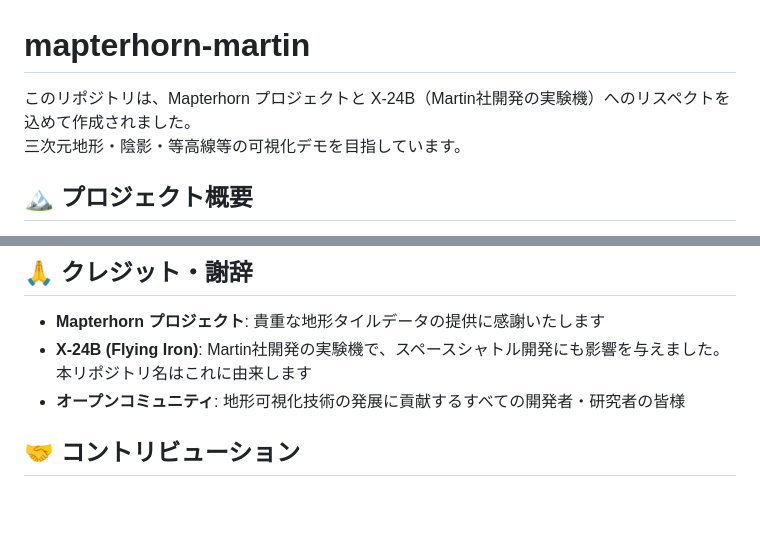
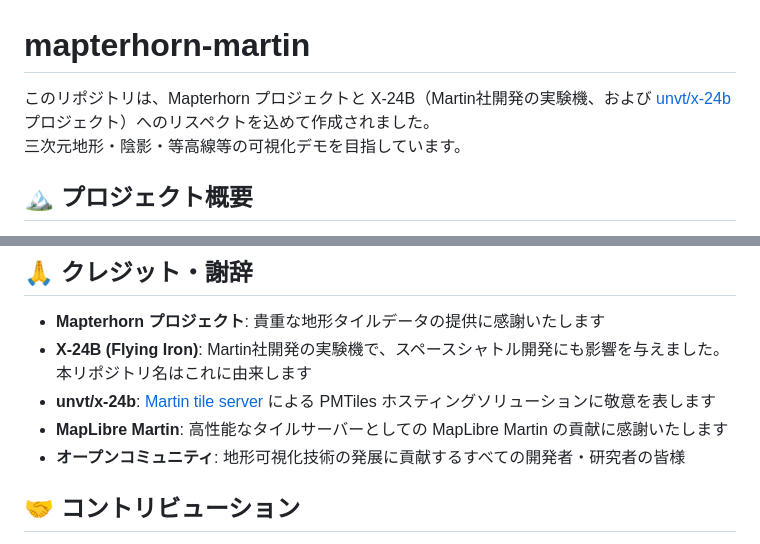
Before and after one commit to hfu/mapterhorn-martin, a Markdown page: README.md, 2 parts joined by grey strips. GitHub-like rendering; blank space fills up the shorter version.

Commit message:
Update README.md to reference unvt/x-24b and MapLibre Martin
Co-authored-by: hfu <18297+hfu@users.noreply.github.com>

```diff
--- a/README.md
+++ b/README.md
@@ -1,6 +1,6 @@
 # mapterhorn-martin
 
-このリポジトリは、Mapterhorn プロジェクトと X-24B（Martin社開発の実験機）へのリスペクトを込めて作成されました。
+このリポジトリは、Mapterhorn プロジェクトと X-24B（Martin社開発の実験機、および [unvt/x-24b](https://github.com/unvt/x-24b) プロジェクト）へのリスペクトを込めて作成されました。
 三次元地形・陰影・等高線等の可視化デモを目指しています。
 
 ## 🏔️ プロジェクト概要
@@ -82,6 +82,8 @@ npx serve docs
 
 - **Mapterhorn プロジェクト**: 貴重な地形タイルデータの提供に感謝いたします
 - **X-24B (Flying Iron)**: Martin社開発の実験機で、スペースシャトル開発にも影響を与えました。本リポジトリ名はこれに由来します
+- **unvt/x-24b**: [Martin tile server](https://github.com/unvt/x-24b) による PMTiles ホスティングソリューションに敬意を表します
+- **MapLibre Martin**: 高性能なタイルサーバーとしての MapLibre Martin の貢献に感謝いたします
 - **オープンコミュニティ**: 地形可視化技術の発展に貢献するすべての開発者・研究者の皆様
 
 ## 🤝 コントリビューション
```
